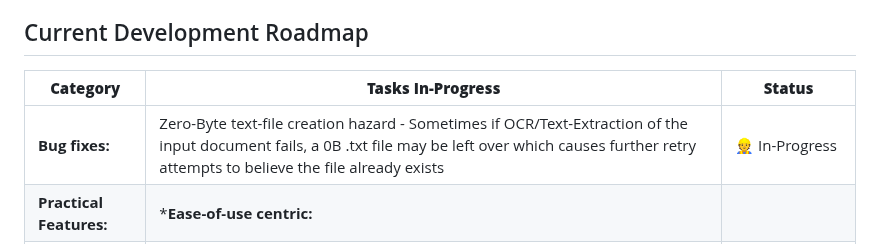
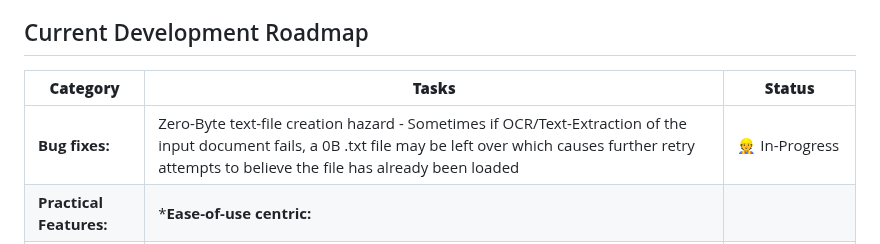
Before and after one commit to abgulati/LARS, a Markdown page: README.md, the part around the change. Drawn GitHub-style.

Commit message:
Updated development roadmap

```diff
--- a/README.md
+++ b/README.md
@@ -842,9 +842,9 @@ This typically indicates an issue with your Microsoft Visual Studio build tools,
 
 ## Current Development Roadmap
 
-| **Category**                                  | **Tasks In-Progress**                                                                                                                                                                                                       | **Status**                                |
+| **Category**                                  | **Tasks**                                                                                                                                                                                                                   | **Status**                                |
 |-----------------------------------------------|-----------------------------------------------------------------------------------------------------------------------------------------------------------------------------------------------------------------------------|-------------------------------------------|
-| **Bug fixes:**                                | Zero-Byte text-file creation hazard - Sometimes if OCR/Text-Extraction of the input document fails, a 0B .txt file may be left over which causes further retry attempts to believe the file already exists                  | :construction_worker: In-Progress         |
+| **Bug fixes:**                                | Zero-Byte text-file creation hazard - Sometimes if OCR/Text-Extraction of the input document fails, a 0B .txt file may be left over which causes further retry attempts to believe the file has already been loaded         | :construction_worker: In-Progress         |
 | **Practical Features:**                       | ***Ease-of-use centric:**                                                                                                                                                                                                   |                                           |
 |                                               | Azure CV-OCR free-tier UI toggle                                                                                                                                                                                            | :white_check_mark: Done on 8th June 2024  |
 |                                               | Delete Chats                                                                                                                                                                                                                | :construction_worker: In-Progress         |
```
